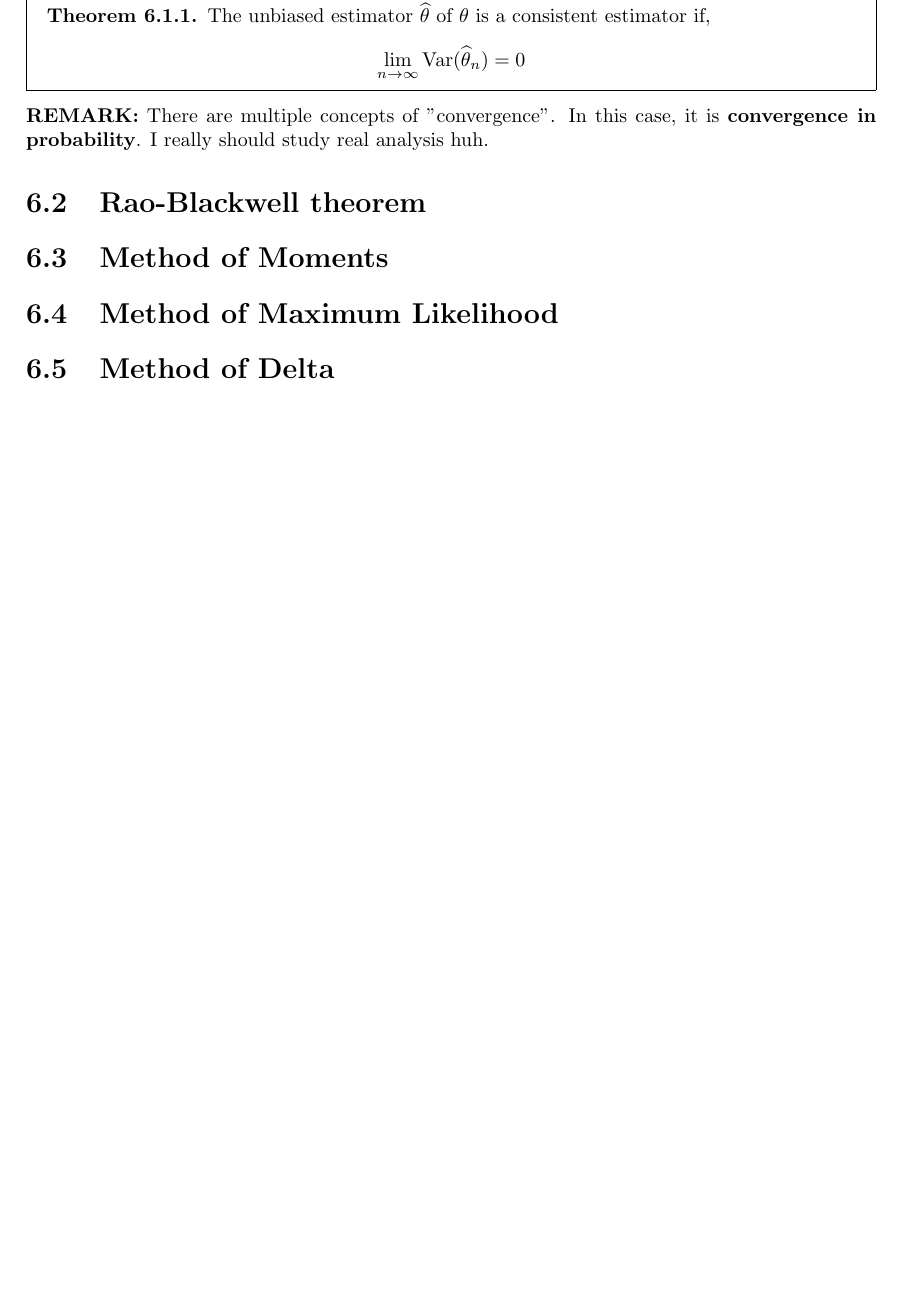
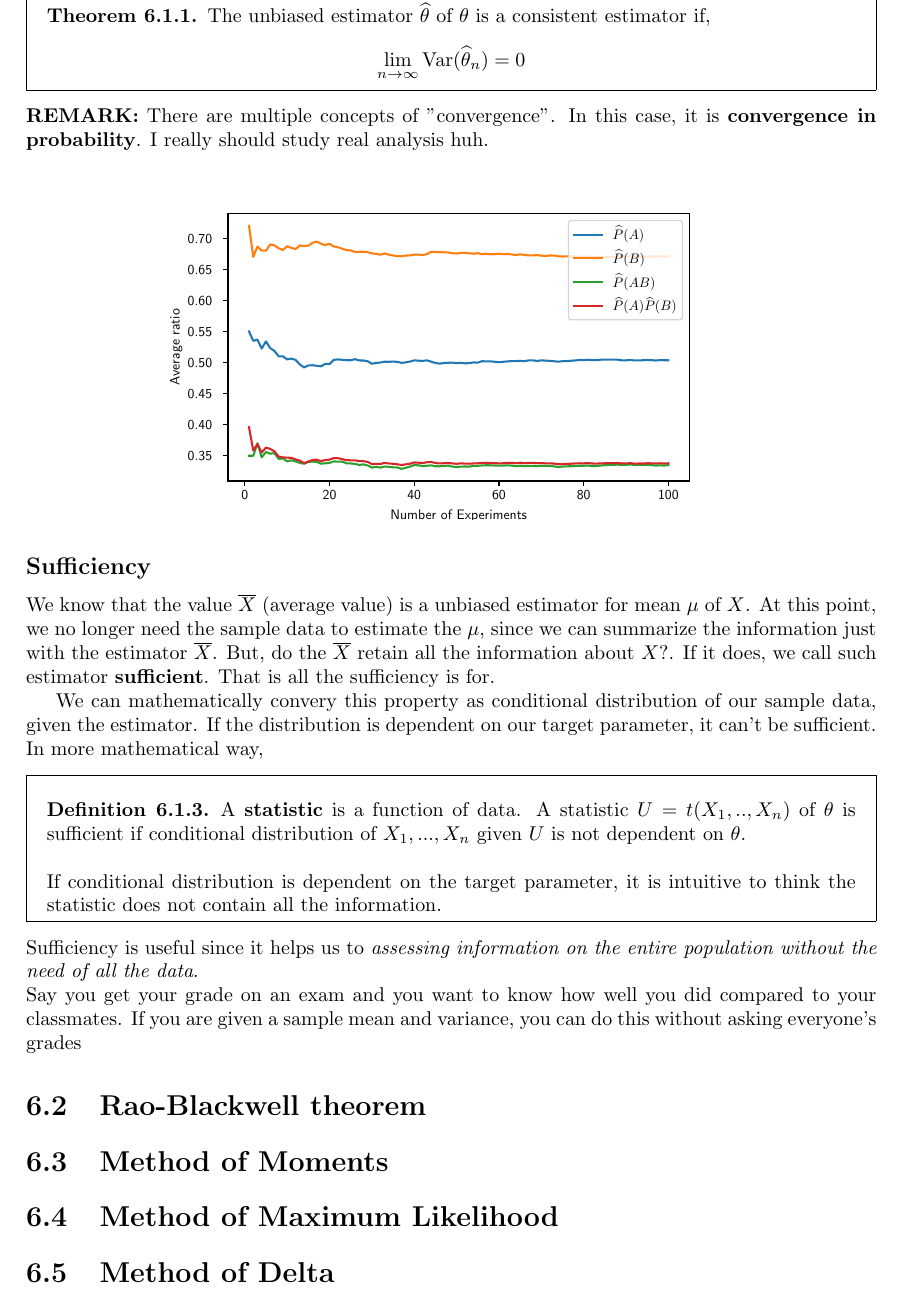
Before and after one commit to JosephMehdiyev/Statistics-and-Probability-with-Code-Applications, a LaTeX thesis (main.tex, which reads chapters/statisticalInference/parametric.tex): part of page 31 of 32, cut so that both start at the same text, the shorter picture padded with empty space. Compiled offline with pdfLaTeX.

Commit message:
properties of point estimation 2/2

```diff
--- a/chapters/statisticalInference/parametric.tex
+++ b/chapters/statisticalInference/parametric.tex
@@ -27,6 +27,24 @@ Since consistent estimators converge to the target parameter, it is logical to t
 \end{theorem}
 \textbf{REMARK:} There are multiple concepts of "convergence". In this case, it is \textbf{convergence in probability}. I really should study real analysis huh.
 
+\begin{center} \resizebox{0.7\textwidth}{!}{\input{src/chapter1/fig2.pgf}}  \end{center}
+
+
+
+\subsection*{Sufficiency}
+We know that the value $\overline{X}$ (average value) is a unbiased estimator for mean $\mu$ of $X$. At this point, we no longer need the sample data to estimate the $\mu$, since we can summarize the information just with the estimator $\overline{X}$.
+But, do the $\overline{X}$ retain all the information about $X$?. If it does, we call such estimator \textbf{sufficient}. That is all the sufficiency is for.
+
+We can mathematically convery this property as conditional distribution of our sample data, given the estimator. If the distribution is dependent on our target parameter, it can't be sufficient. In more mathematical way,
+\begin{definition}
+    A \textbf{statistic} is a function of data. A statistic $U = t(X_1,..,X_n)$ of $\theta$ is sufficient if conditional distribution of $X_1,...,X_n$ given $U$ is not dependent on $\theta$.
+    \newline
+    \newline
+    If conditional distribution is dependent on the target parameter, it is intuitive to think the statistic does not contain all the information.
+\end{definition}
+Sufficiency is useful since it helps us to \textit{assessing information on the entire population without the need of all the data}.\\
+Say you get your grade on an exam and you want to know how well you did compared to your classmates. If you are given a sample mean and variance, you can do this without asking everyone's grades
+
 \section{Rao-Blackwell theorem}
 \section{Method of Moments}
 \section{Method of Maximum Likelihood}
```
Also changed, not shown: main.pdf.
